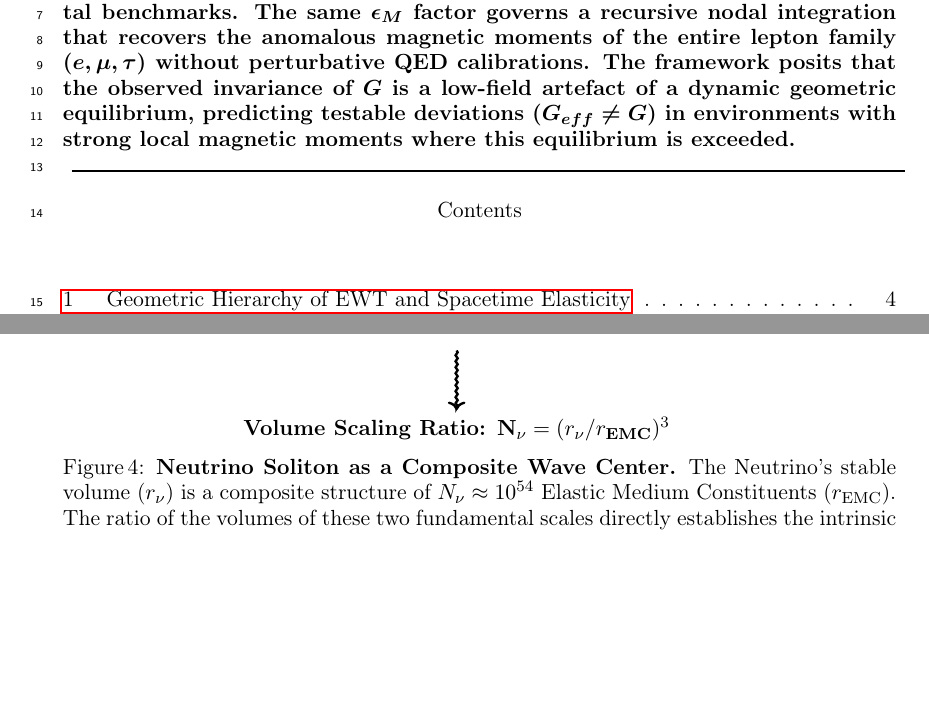
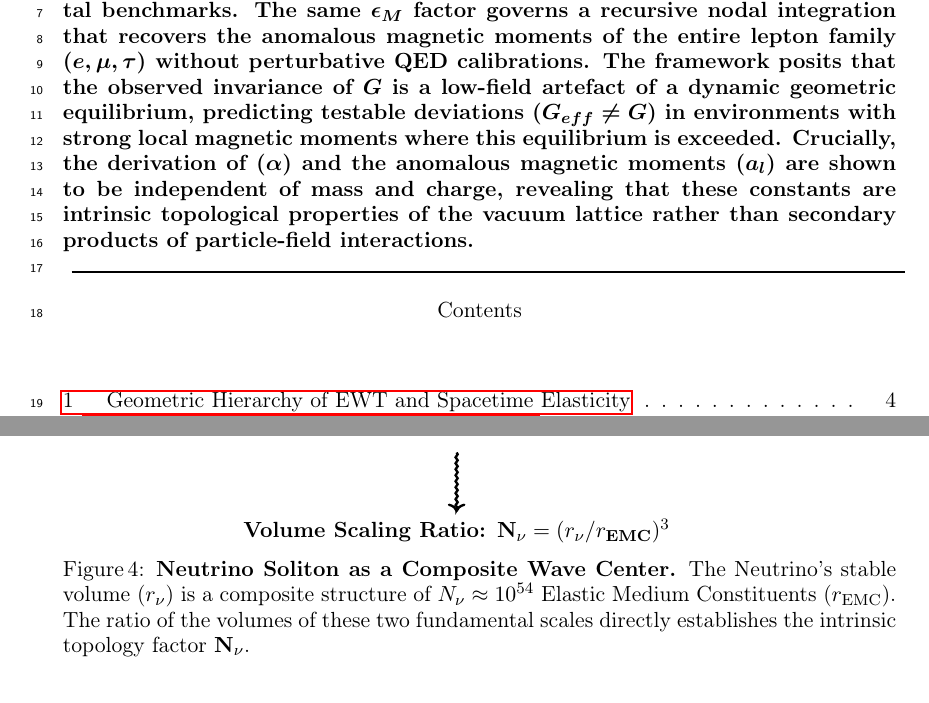
Before and after one commit to lsmolinski/MagnetismGravity, a LaTeX document (MagnetismGravity.tex): two parts of pages 1 and 13 of 85, joined at a grey line, cut so that both start at the same text, the shorter picture padded with empty space. Compiled offline with pdfLaTeX; a LaTeX package or settings file that is missing is left out.

Commit message:
istotna rzecz do abstractu

```diff
--- a/MagnetismGravity.tex
+++ b/MagnetismGravity.tex
@@ -92,7 +92,7 @@ Version: 4.1.12
 
 \section*{Abstract}
 {\boldmath \textbf{
-A unified geometric wave model is proposed, deriving the Gravitational Constant ($G$), the Fine-Structure Constant ($\alpha$), and lepton anomalous magnetic moments ($a_l$) from a single structural modulator: the geometric vacuum stiffness $\epsilon_M$. $G$ is established as a precise, $\hbar$-independent identity rooted in the soliton's wave geometry, achieving 10-digit agreement with experimental benchmarks. The same $\epsilon_M$ factor governs a recursive nodal integration that recovers the anomalous magnetic moments of the entire lepton family ($e, \mu, \tau$) without perturbative QED calibrations. The framework posits that the observed invariance of $G$ is a low-field artefact of a dynamic geometric equilibrium, predicting testable deviations ($G_{eff} \neq G$) in environments with strong local magnetic moments where this equilibrium is exceeded.
+A unified geometric wave model is proposed, deriving the Gravitational Constant ($G$), the Fine-Structure Constant ($\alpha$), and lepton anomalous magnetic moments ($a_l$) from a single structural modulator: the geometric vacuum stiffness $\epsilon_M$. $G$ is established as a precise, $\hbar$-independent identity rooted in the soliton's wave geometry, achieving 10-digit agreement with experimental benchmarks. The same $\epsilon_M$ factor governs a recursive nodal integration that recovers the anomalous magnetic moments of the entire lepton family ($e, \mu, \tau$) without perturbative QED calibrations. The framework posits that the observed invariance of $G$ is a low-field artefact of a dynamic geometric equilibrium, predicting testable deviations ($G_{eff} \neq G$) in environments with strong local magnetic moments where this equilibrium is exceeded. Crucially, the derivation of ($\alpha$) and the anomalous magnetic moments ($a_l$) are shown to be independent of mass and charge, revealing that these constants are intrinsic topological properties of the vacuum lattice rather than secondary products of particle-field interactions.
 }}
 \\
 % TODO: include a table of contents (optional)
```
Also changed, not shown: MagnetismGravity.pdf.
